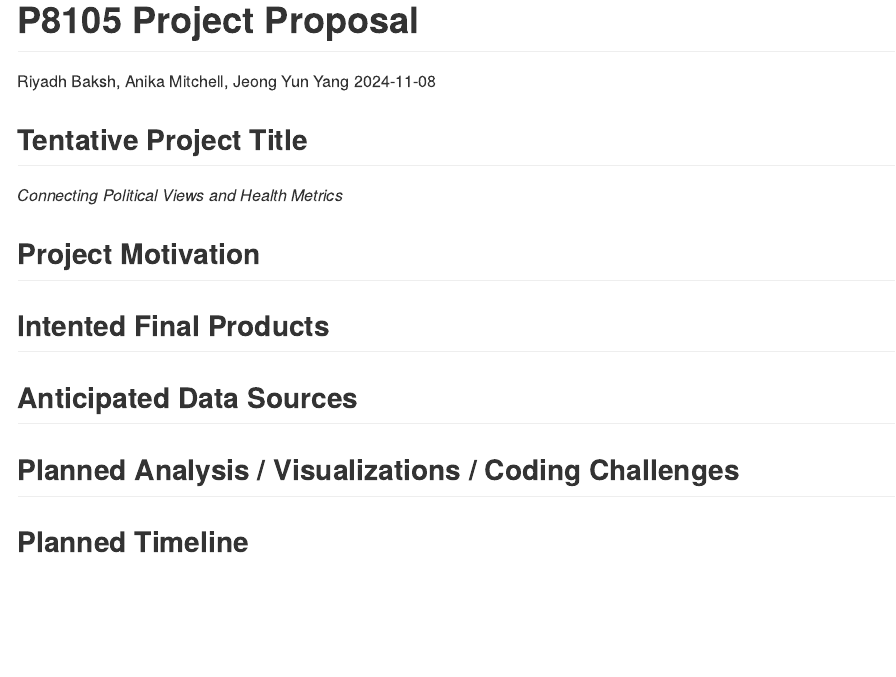
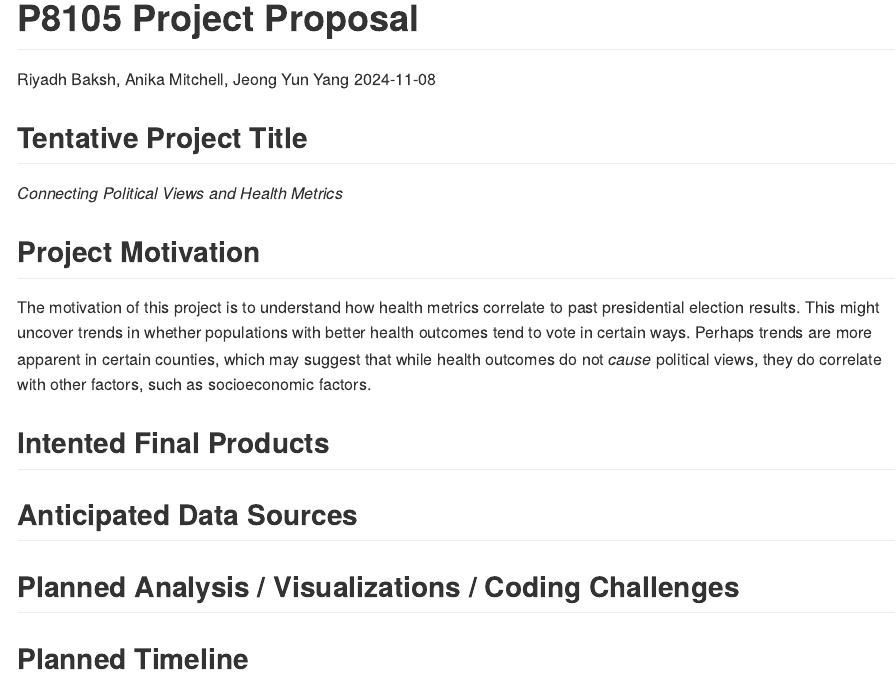
Before and after one commit to writer3/P8105_FinalProject, an R Markdown document (ProjectProposal.Rmd): the page in a window 1100 px wide, from its top. The pictures show the output file ProjectProposal.md that the author committed with the source, drawn offline in the style of GitHub.

Commit message:
working on project motivation

```diff
--- a/ProjectProposal.Rmd
+++ b/ProjectProposal.Rmd
@@ -11,6 +11,8 @@ output: github_document
 
 ## Project Motivation
 
+The motivation of this project is to understand how health metrics correlate to past presidential election results. This might uncover trends in whether populations with better health outcomes tend to vote in certain ways. Perhaps trends are more apparent in certain counties, which may suggest that while health outcomes do not *cause* political views, they do correlate with other factors, such as socioeconomic factors.
+
 ## Intented Final Products
 
 ## Anticipated Data Sources
```
Also changed, not shown: ProjectProposal.md.
